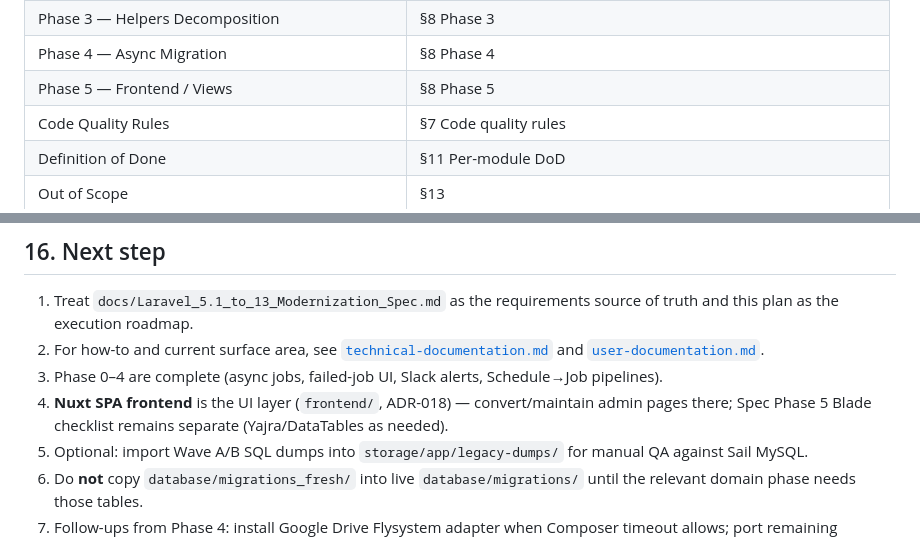
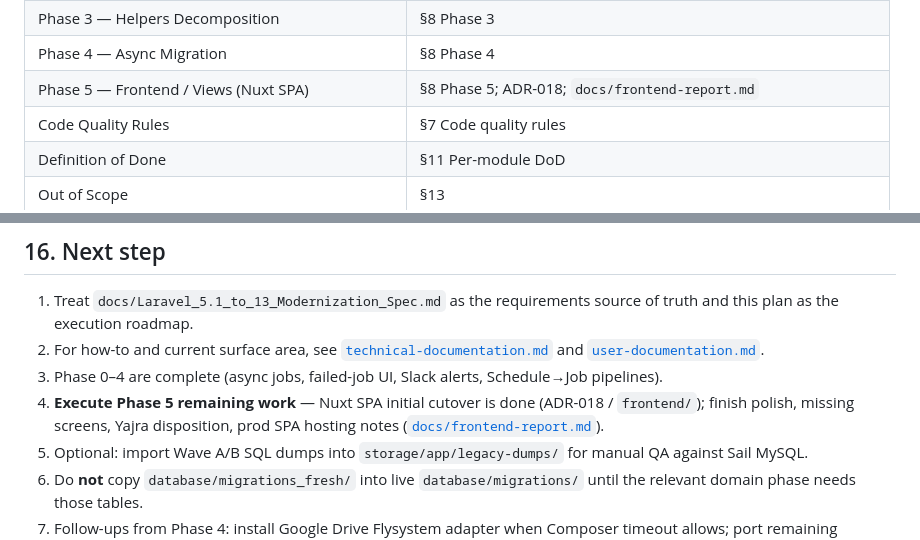
Before and after one commit to shaadahmed/airconcierge13, a Markdown page: docs/migration-plan.md, 2 parts joined by grey strips. GitHub-like rendering.

```diff
--- a/docs/migration-plan.md
+++ b/docs/migration-plan.md
@@ -1062,7 +1075,7 @@ Every major heading/requirement area from `docs/Laravel_5.1_to_13_Modernization_
 | Phase 2 — Extract Services | §8 Phase 2 (+ 2.1–2.5 ordered by Recommended Migration Order) |
 | Phase 3 — Helpers Decomposition | §8 Phase 3 |
 | Phase 4 — Async Migration | §8 Phase 4 |
-| Phase 5 — Frontend / Views | §8 Phase 5 |
+| Phase 5 — Frontend / Views (Nuxt SPA) | §8 Phase 5; ADR-018; `docs/frontend-report.md` |
 | Code Quality Rules | §7 Code quality rules |
 | Definition of Done | §11 Per-module DoD |
 | Out of Scope | §13 |
@@ -1095,7 +1108,7 @@ Every major heading/requirement area from `docs/Laravel_5.1_to_13_Modernization_
 1. Treat `docs/Laravel_5.1_to_13_Modernization_Spec.md` as the requirements source of truth and this plan as the execution roadmap.
 2. For how-to and current surface area, see [`technical-documentation.md`](technical-documentation.md) and [`user-documentation.md`](user-documentation.md).
 3. Phase 0–4 are complete (async jobs, failed-job UI, Slack alerts, Schedule→Job pipelines).
-4. **Nuxt SPA frontend** is the UI layer (`frontend/`, ADR-018) — convert/maintain admin pages there; Spec Phase 5 Blade checklist remains separate (Yajra/DataTables as needed).
+4. **Execute Phase 5 remaining work** — Nuxt SPA initial cutover is done (ADR-018 / `frontend/`); finish polish, missing screens, Yajra disposition, prod SPA hosting notes ([`docs/frontend-report.md`](frontend-report.md)).
 5. Optional: import Wave A/B SQL dumps into `storage/app/legacy-dumps/` for manual QA against Sail MySQL.
 6. Do **not** copy `database/migrations_fresh/` into live `database/migrations/` until the relevant domain phase needs those tables.
 7. Follow-ups from Phase 4: install Google Drive Flysystem adapter when Composer timeout allows; port remaining alert/Dropbox domain bodies; Phase 6 verifies supervisor/systemd on real hosts.
```
Also changed, not shown: other parts of docs/migration-plan.md (+50 -37 lines).
